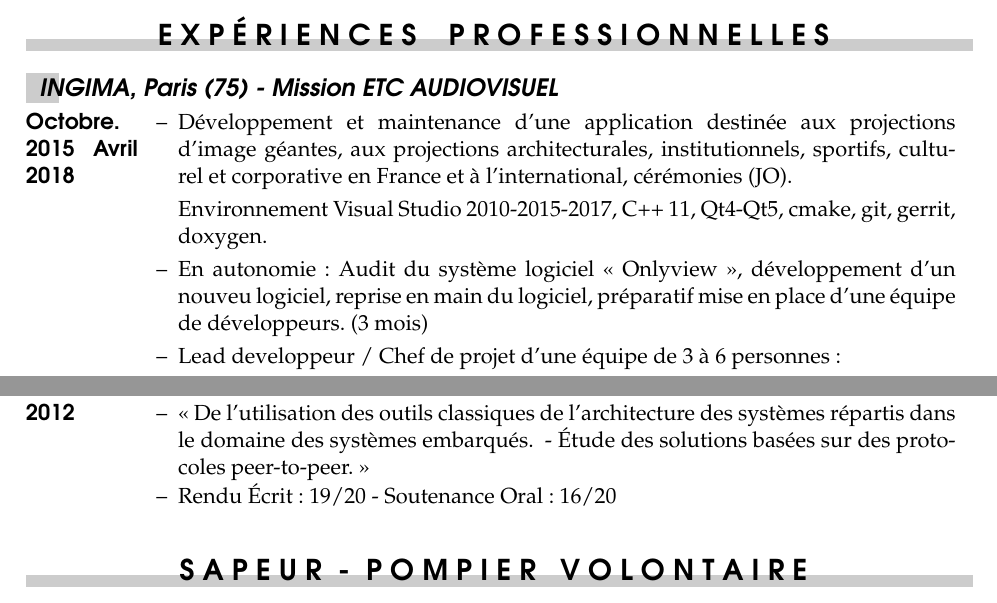
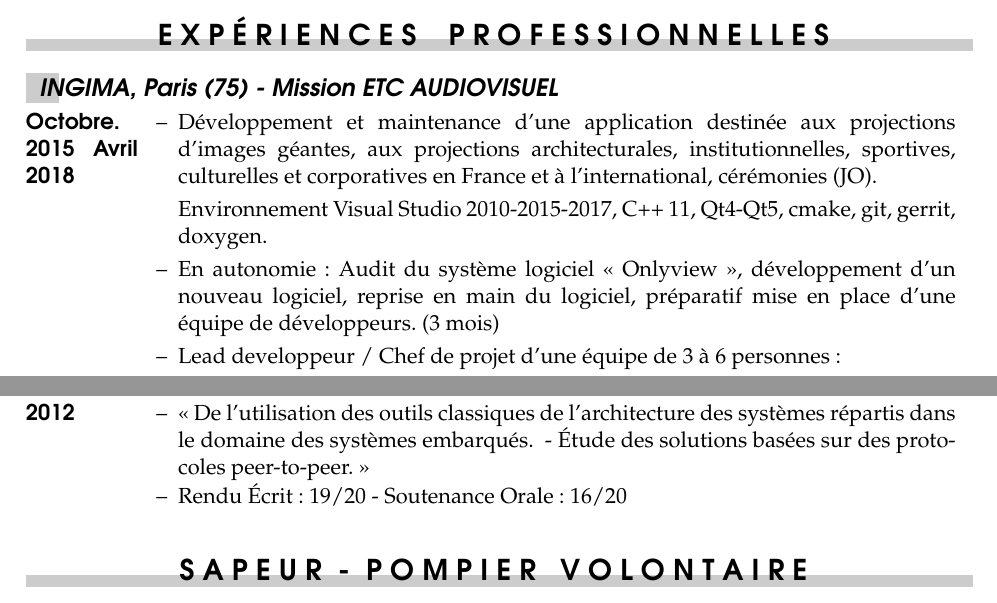
Before and after one commit to tpabst/curriculum-vitae, a LaTeX CV (cv_Thomas_PABST.tex, which reads cv_experience.tex, cv_publications.tex): two parts of pages 1 and 3 of 3, joined at a grey line, cut so that both start at the same text. Compiled offline with pdfLaTeX; the source files are stored in an older character set and shown here as Unicode.

Commit message:
fix some mistakes

```diff
--- a/cv_experience.tex
+++ b/cv_experience.tex
@@ -2,15 +2,15 @@
 
 \subrubric{\href{http://www.ingima.com} INGIMA, Paris (75) - Mission ETC~AUDIOVISUEL}
 \entry*[Octobre. 2015 ~ Avril 2018] Développement et maintenance d'une application destinée aux
-    projections d'image géantes, aux projections architecturales, institutionnels, sportifs,
-    culturel et corporative en France et à l'international, cérémonies (JO).
+    projections d'images géantes, aux projections architecturales, institutionnelles, sportives,
+    culturelles et corporatives en France et à l'international, cérémonies (JO).
   \vspace{1mm}
 
     Environnement Visual Studio 2010-2015-2017, C++~11, Qt4-Qt5, cmake, git, gerrit, doxygen.
   \vspace{1mm}
   \entry*
     En autonomie~:
-    Audit du système logiciel <<~Onlyview~>>, développement d'un nouveu logiciel,
+    Audit du système logiciel <<~Onlyview~>>, développement d'un nouveau logiciel,
     reprise en main du logiciel, préparatif mise en place d'une équipe de développeurs. (3 mois)
   \vspace{1mm}
   \entry*
--- a/cv_publications.tex
+++ b/cv_publications.tex
@@ -6,7 +6,7 @@
  le domaine des systèmes embarqués.
  ~-~\'Etude des solutions basées sur des protocoles peer-to-peer.~>>
  \entry*
- Rendu Écrit~: 19/20~-~Soutenance Oral~: 16/20
+ Rendu Écrit~: 19/20~-~Soutenance Orale~: 16/20
 %\subrubric{Projets open sources}
 %\entry*[janv. 2012 --~Aujourd'hui]
 \end{rubric}
```
Also changed, not shown: cv_Thomas_PABST.pdf.
